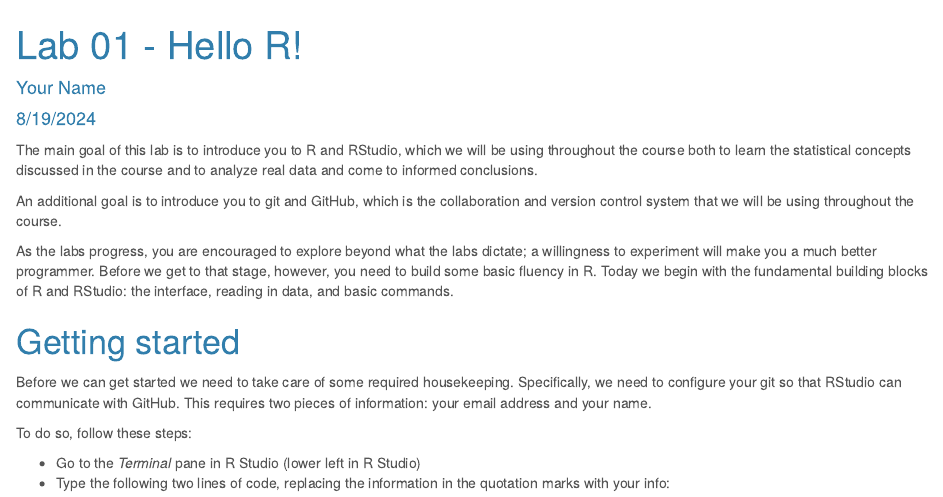
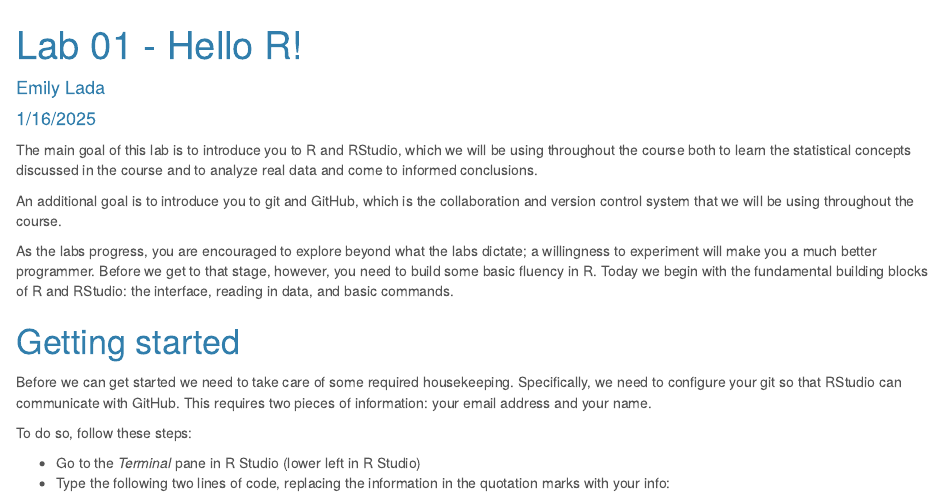
Before and after one commit to emlada/DS210-Lab01, an R Markdown document (Lab01HelloR.Rmd): the page in a window 1100 px wide, from its top. The pictures show the output file Lab01HelloR.html that the author committed with the source, opened offline.

Commit message:
updated YAML

```diff
--- a/Lab01HelloR.Rmd
+++ b/Lab01HelloR.Rmd
@@ -1,7 +1,7 @@
 ---
 title: "Lab 01 - Hello R!"
-author: "Your Name"
-date: "8/19/2024"
+author: "Emily Lada"
+date: "1/16/2025"
 output:
   html_document:
     theme: cerulean
```
Also changed, not shown: Lab01HelloR.html.
